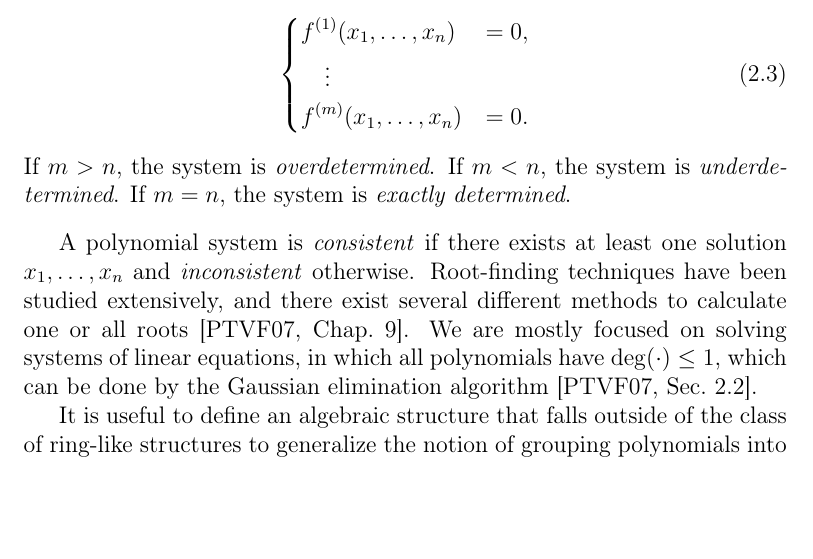
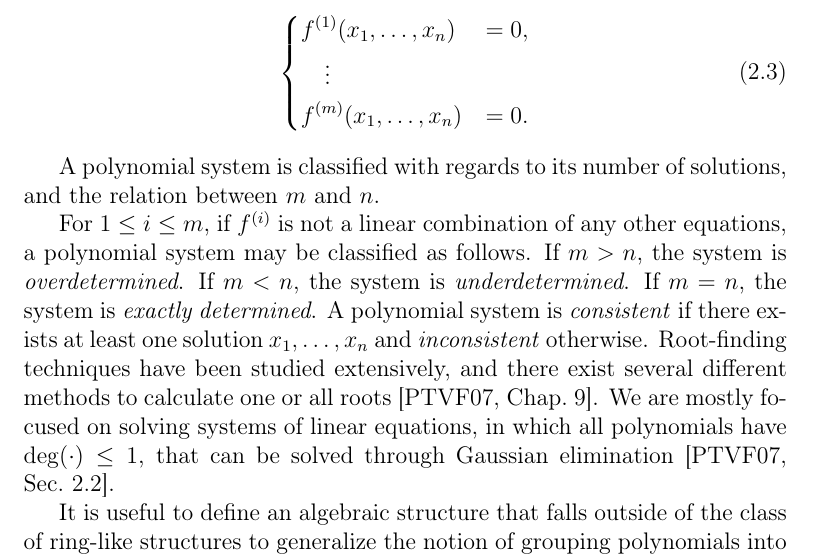
Before and after one commit to zambonin/msc, a LaTeX thesis (main.tex): part of page 21 of 84, cut so that both start at the same text, the shorter picture padded with empty space. Compiled offline with pdfLaTeX.

Commit message:
overleaf_to_git: update main.tex from r17643 to r17662

```diff
--- a/main.tex
+++ b/main.tex
@@ -316,10 +316,11 @@ Several polynomials may be used to model a complex structure in which they behav
       f^{(m)}(x_{1}, \dots, x_{n}) &= 0.
     \end{dcases}
   \end{align}
-  If $m > n$, the system is \emph{overdetermined}. If $m < n$, the system is \emph{underdetermined}. If $m = n$, the system is \emph{exactly determined}.
-\end{definition}
-
-A polynomial system is \emph{consistent} if there exists at least one solution $x_{1}, \dots, x_{n}$ and \emph{inconsistent} otherwise. Root-finding techniques have been studied extensively, and there exist several different methods to calculate one or all roots~\cite[Chap.~9]{Press:2007}. We are mostly focused on solving systems of linear equations, in which all polynomials have $\deg(\cdot) \leq 1$, which can be done by the Gaussian elimination algorithm~\cite[Sec.~2.2]{Press:2007}.
+\end{definition}
+
+A polynomial system is classified with regards to its number of solutions, and the relation between $m$ and $n$.
+
+For $1 \leq i \leq m$, if $f^{(i)}$ is not a linear combination of any other equations, a polynomial system may be classified as follows. If $m > n$, the system is \emph{overdetermined}. If $m < n$, the system is \emph{underdetermined}. If $m = n$, the system is \emph{exactly determined}. A polynomial system is \emph{consistent} if there exists at least one solution $x_{1}, \dots, x_{n}$ and \emph{inconsistent} otherwise. Root-finding techniques have been studied extensively, and there exist several different methods to calculate one or all roots~\cite[Chap.~9]{Press:2007}. We are mostly focused on solving systems of linear equations, in which all polynomials have $\deg(\cdot) \leq 1$, that can be solved through Gaussian elimination~\cite[Sec.~2.2]{Press:2007}.
 
 It is useful to define an algebraic structure that falls outside of the class of ring-like structures to generalize the notion of grouping polynomials into a system.
 
```
